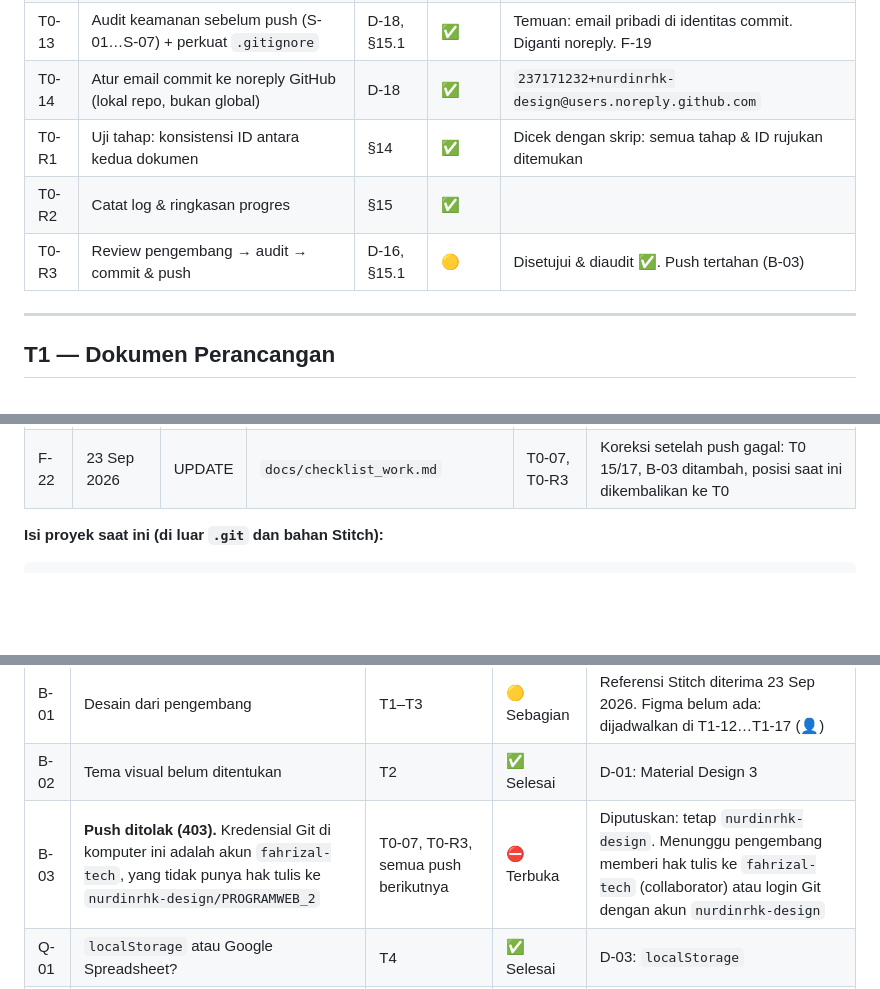
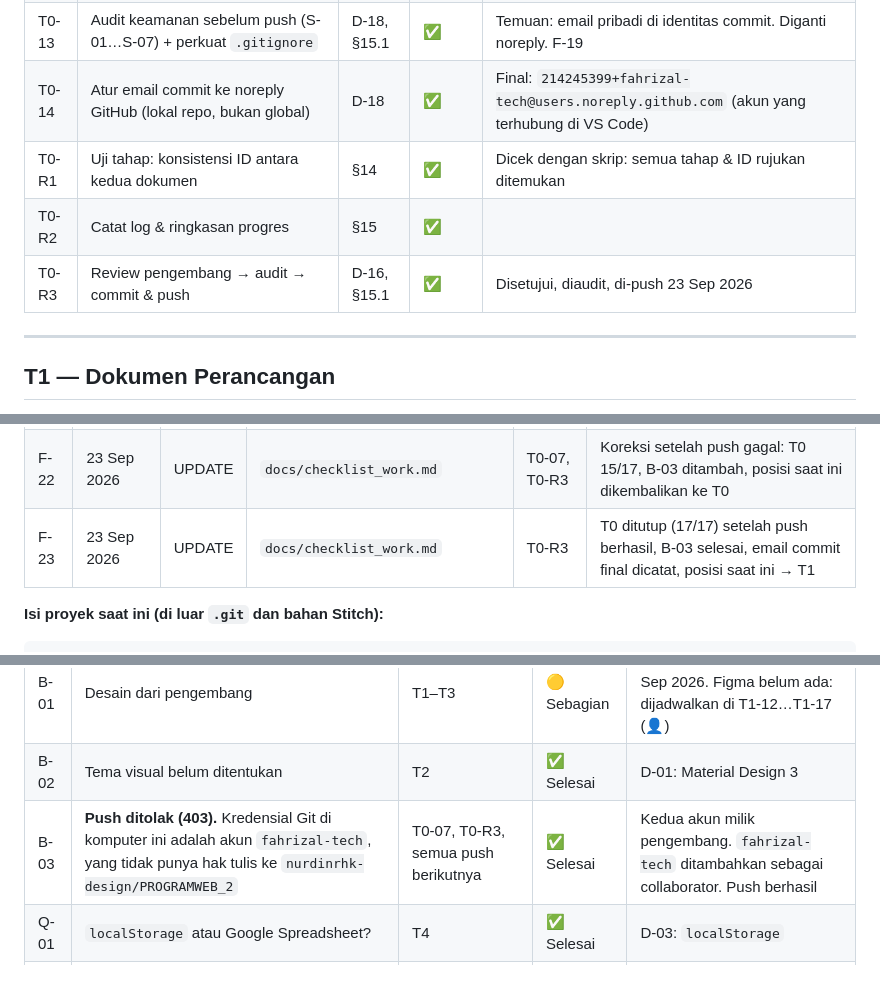
Before and after one commit to nurdinrhk-design/PROGRAMWEB_2, a Markdown page: docs/checklist_work.md, 3 parts joined by grey strips. GitHub-like rendering; blank space fills up the shorter version.

````diff
--- a/docs/checklist_work.md
+++ b/docs/checklist_work.md
@@ -73,10 +73,10 @@ Ref: [perencanaan §3](perencanaan.md#3-keputusan--asumsi), [§10](perencanaan.m
 | T0-11 | Revisi perencanaan ke v0.2 (M3, anti-slop, menu & halaman baru, T0–T13) | §16 | ✅ | F-17 |
 | T0-12 | Susun ulang checklist ke v0.2 | §15 | ✅ | F-18 |
 | T0-13 | Audit keamanan sebelum push (S-01…S-07) + perkuat `.gitignore` | D-18, §15.1 | ✅ | Temuan: email pribadi di identitas commit. Diganti noreply. F-19 |
-| T0-14 | Atur email commit ke noreply GitHub (lokal repo, bukan global) | D-18 | ✅ | `237171232+nurdinrhk-design@users.noreply.github.com` |
+| T0-14 | Atur email commit ke noreply GitHub (lokal repo, bukan global) | D-18 | ✅ | Final: `214245399+fahrizal-tech@users.noreply.github.com` (akun yang terhubung di VS Code) |
 | T0-R1 | Uji tahap: konsistensi ID antara kedua dokumen | §14 | ✅ | Dicek dengan skrip: semua tahap & ID rujukan ditemukan |
 | T0-R2 | Catat log & ringkasan progres | §15 | ✅ | |
-| T0-R3 | Review pengembang → audit → commit & push | D-16, §15.1 | 🟡 | Disetujui & diaudit ✅. Push tertahan (B-03) |
+| T0-R3 | Review pengembang → audit → commit & push | D-16, §15.1 | ✅ | Disetujui, diaudit, di-push 23 Sep 2026 |
 
 ---
 
@@ -419,6 +419,7 @@ Jenis: `CREATE` · `UPDATE` · `DELETE` · `RENAME` · `COPY`. Nomor `F-xx` teru
 | F-20 | 23 Sep 2026 | UPDATE | `docs/perencanaan.md` | T0-13 | v0.2.1: D-18 keamanan repo publik, §15.1 audit S-01…S-07, R3 mencakup audit & push, status "disetujui" |
 | F-21 | 23 Sep 2026 | UPDATE | `docs/checklist_work.md` | T0-R3 | T0 ditutup (17/17), T0-13 & T0-14 ditambah, posisi saat ini → T1 |
 | F-22 | 23 Sep 2026 | UPDATE | `docs/checklist_work.md` | T0-07, T0-R3 | Koreksi setelah push gagal: T0 15/17, B-03 ditambah, posisi saat ini dikembalikan ke T0 |
+| F-23 | 23 Sep 2026 | UPDATE | `docs/checklist_work.md` | T0-R3 | T0 ditutup (17/17) setelah push berhasil, B-03 selesai, email commit final dicatat, posisi saat ini → T1 |
 
 **Isi proyek saat ini (di luar `.git` dan bahan Stitch):**
 ```
@@ -443,7 +444,7 @@ PROGRAMWEB_2/
 |---|---|---|---|---|
 | B-01 | Desain dari pengembang | T1–T3 | 🟡 Sebagian | Referensi Stitch diterima 23 Sep 2026. Figma belum ada: dijadwalkan di T1-12…T1-17 (👤) |
 | B-02 | Tema visual belum ditentukan | T2 | ✅ Selesai | D-01: Material Design 3 |
-| B-03 | **Push ditolak (403).** Kredensial Git di komputer ini adalah akun `fahrizal-tech`, yang tidak punya hak tulis ke `nurdinrhk-design/PROGRAMWEB_2` | T0-07, T0-R3, semua push berikutnya | ⛔ Terbuka | Diputuskan: tetap `nurdinrhk-design`. Menunggu pengembang memberi hak tulis ke `fahrizal-tech` (collaborator) atau login Git dengan akun `nurdinrhk-design` |
+| B-03 | **Push ditolak (403).** Kredensial Git di komputer ini adalah akun `fahrizal-tech`, yang tidak punya hak tulis ke `nurdinrhk-design/PROGRAMWEB_2` | T0-07, T0-R3, semua push berikutnya | ✅ Selesai | Kedua akun milik pengembang. `fahrizal-tech` ditambahkan sebagai collaborator. Push berhasil |
 | Q-01 | `localStorage` atau Google Spreadsheet? | T4 | ✅ Selesai | D-03: `localStorage` |
 | Q-02 | CSS murni atau Tailwind? | T2 | ✅ Selesai | D-04: CSS murni modular |
 | Q-03 | Nama sekolah? | T1 | ✅ Selesai | D-02: SMA Negeri 1 Harapan Bangsa (fiktif) |
````
Also changed, not shown: other parts of docs/checklist_work.md (+9 -8 lines).
